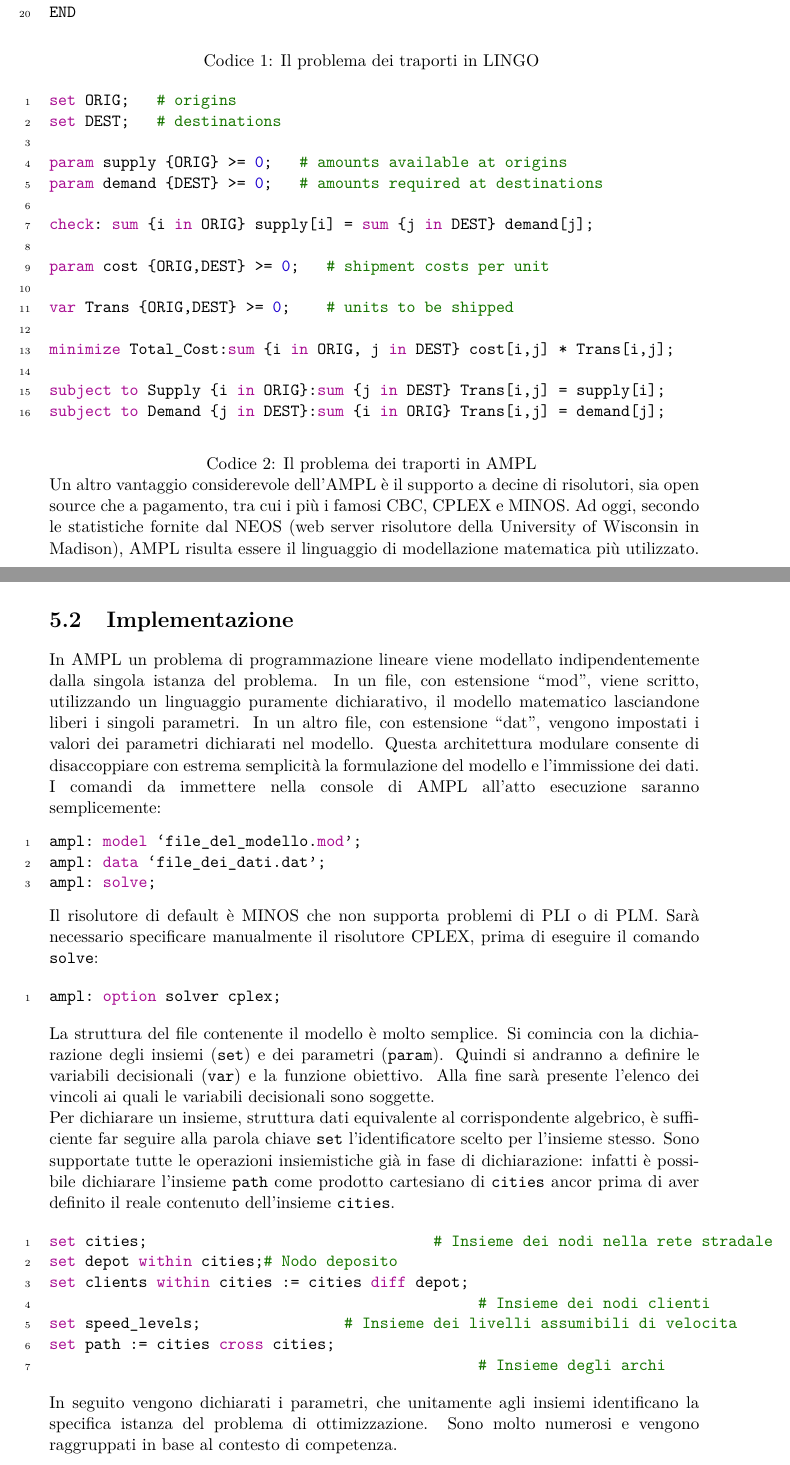
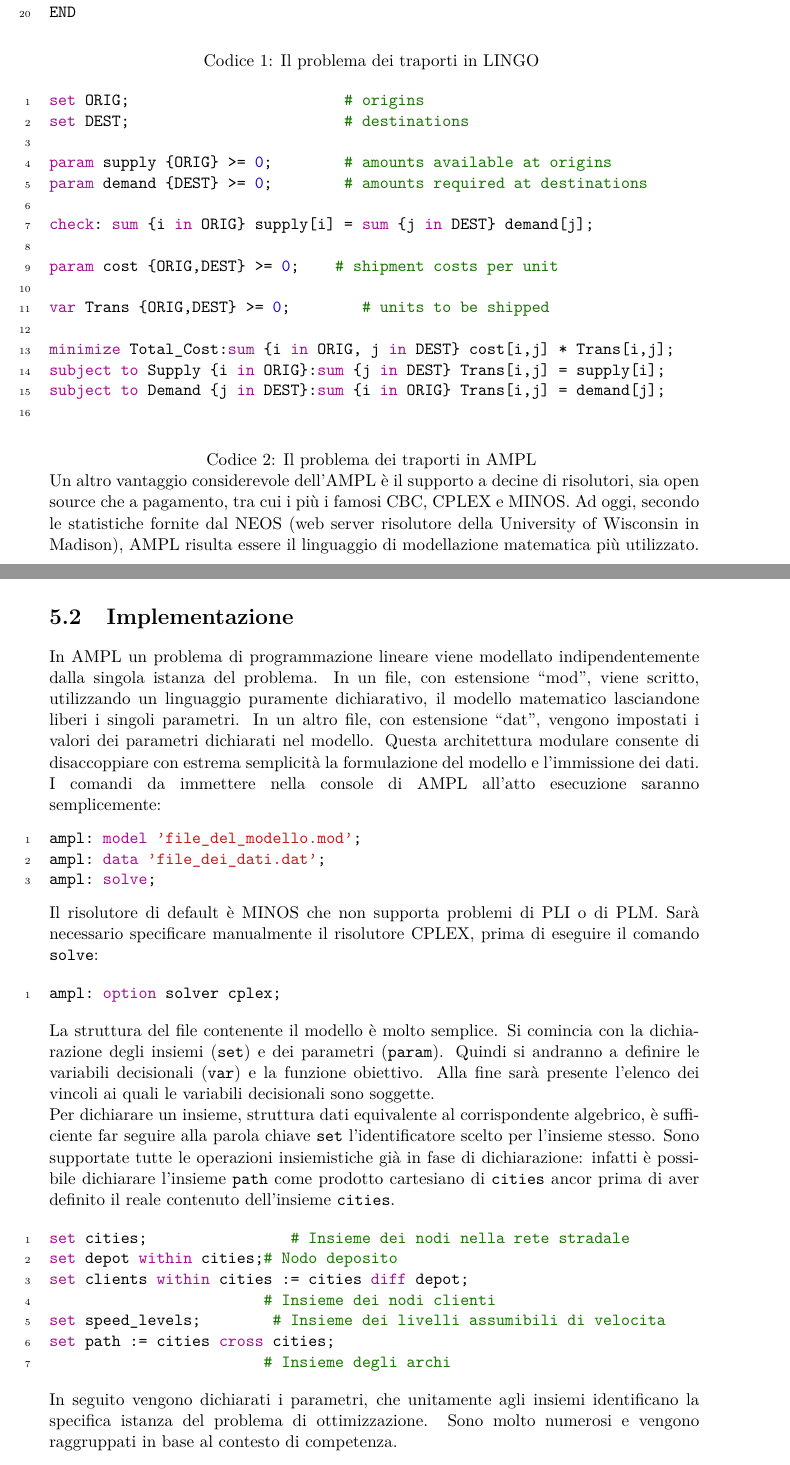
Before and after one commit to ilario-pierbattista/ro2-project, a LaTeX thesis (thesis/index.tex, which reads thesis/cap_4.tex, thesis/directives.sty): two parts of pages 20 and 21 of 31, joined at a grey line, cut so that both start at the same text. Compiled offline with pdfLaTeX.

Commit message:
fix listati

```diff
--- a/thesis/cap_4.tex
+++ b/thesis/cap_4.tex
@@ -36,24 +36,24 @@
 		\end{minted}
 		\captionof{listing}{Il problema dei traporti in LINGO \label{code:lingo_example}}
 
-		\begin{minted}{ampl}
-			set ORIG;   # origins
-			set DEST;   # destinations
+		\begin{amplcode}
+			set ORIG;						# origins
+			set DEST;						# destinations
 
-			param supply {ORIG} >= 0;   # amounts available at origins
-			param demand {DEST} >= 0;   # amounts required at destinations
+			param supply {ORIG} >= 0;		# amounts available at origins
+			param demand {DEST} >= 0;		# amounts required at destinations
 
 			check: sum {i in ORIG} supply[i] = sum {j in DEST} demand[j];
 
-			param cost {ORIG,DEST} >= 0;   # shipment costs per unit
+			param cost {ORIG,DEST} >= 0;	# shipment costs per unit
 
-			var Trans {ORIG,DEST} >= 0;    # units to be shipped
+			var Trans {ORIG,DEST} >= 0;		# units to be shipped
 
 			minimize Total_Cost:sum {i in ORIG, j in DEST} cost[i,j] * Trans[i,j];
-
 			subject to Supply {i in ORIG}:sum {j in DEST} Trans[i,j] = supply[i];
 			subject to Demand {j in DEST}:sum {i in ORIG} Trans[i,j] = demand[j];
-		\end{minted}
+
+		\end{amplcode}
 		\captionof{listing}{Il problema dei traporti in AMPL \label{code:ampl_example}}
 
 		Un altro vantaggio considerevole dell’AMPL è il supporto a decine di risolutori, sia open source che a pagamento, tra cui i più i famosi CBC, CPLEX e MINOS.
@@ -65,24 +65,24 @@
 			Questa architettura modulare consente di disaccoppiare con estrema semplicità la formulazione del modello e l’immissione dei dati.
 
 			I comandi da immettere nella console di AMPL all’atto esecuzione saranno semplicemente:
-			\begin{minted}{ampl}
-				ampl: model ‘file_del_modello.mod’;
-				ampl: data ‘file_dei_dati.dat’;
+			\begin{amplcode}
+				ampl: model 'file_del_modello.mod';
+				ampl: data 'file_dei_dati.dat';
 				ampl: solve;
-			\end{minted}
+			\end{amplcode}
 
 			Il risolutore di default è MINOS che non supporta problemi di PLI o di PLM. Sarà necessario specificare manualmente il risolutore CPLEX, prima di eseguire il comando \texttt{solve}:
 
-			\begin{minted}{ampl}
+			\begin{amplcode}
 				ampl: option solver cplex;
-			\end{minted}
+			\end{amplcode}
 
 			La struttura del file contenente il modello è molto semplice.
 			Si comincia con la dichiarazione degli insiemi (\texttt{set}) e dei parametri (\texttt{param}). Quindi si andranno a definire le variabili decisionali (\texttt{var}) e la funzione obiettivo. Alla fine sarà presente l’elenco dei vincoli ai quali le variabili decisionali sono soggette.
 
 			Per dichiarare un insieme, struttura dati equivalente al corrispondente algebrico,  è sufficiente far seguire alla parola chiave \texttt{set} l’identificatore scelto per l’insieme stesso. Sono supportate tutte le operazioni insiemistiche già in fase di dichiarazione: infatti è possibile dichiarare l’insieme \texttt{path} come prodotto cartesiano di \texttt{cities} ancor prima di aver definito il reale contenuto dell’insieme \texttt{cities}.
 
-			\begin{minted}{ampl}
+			\begin{amplcode}
 				set cities;				# Insieme dei nodi nella rete stradale
 				set depot within cities;# Nodo deposito
 				set clients within cities := cities diff depot;
@@ -90,7 +90,7 @@
 				set speed_levels;		# Insieme dei livelli assumibili di velocita
 				set path := cities cross cities;
 										# Insieme degli archi
-			\end{minted}
+			\end{amplcode}
 
 			In seguito vengono dichiarati i parametri, che unitamente agli insiemi identificano la specifica istanza del problema di ottimizzazione. Sono molto numerosi e vengono raggruppati in base al contesto di competenza.
 
--- a/thesis/directives.sty
+++ b/thesis/directives.sty
@@ -74,3 +74,12 @@
 % Example tag definitions
 \theoremstyle{definition}
 \newtheorem{example}{Esempio}[section]
+
+% Standard option for ampl code listings
+% Queste impostazioni generano la creazione di un nuovo tipo di blocco:
+% chiamato "amplcode"
+% CFR: Documentazione di minted
+\newminted{ampl}{
+	tabsize=4,
+	obeytabs=true,
+}
```
Also changed, not shown: thesis/cap_4.tex (37 more changed lines), 1 other file. Lines whose indentation alone changed are shown as unchanged.
